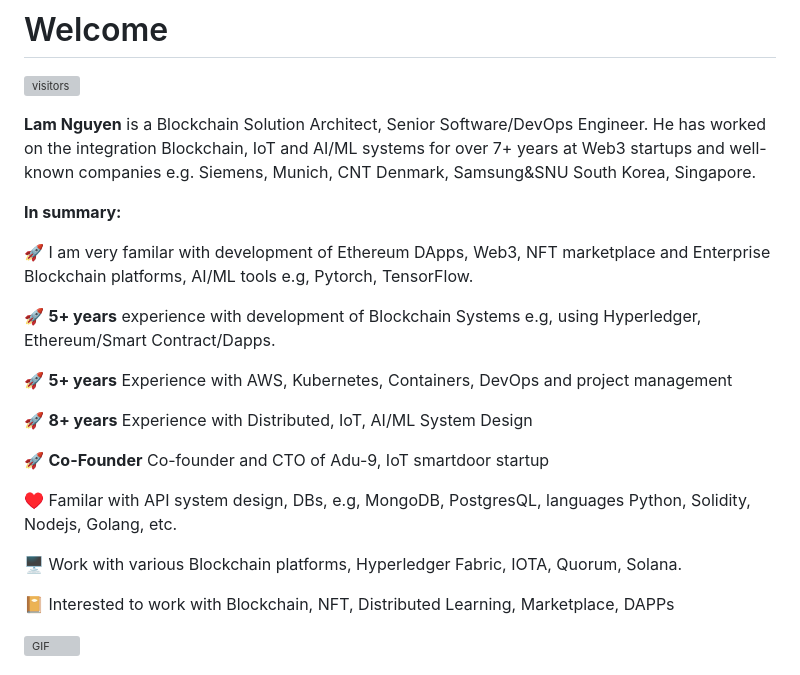
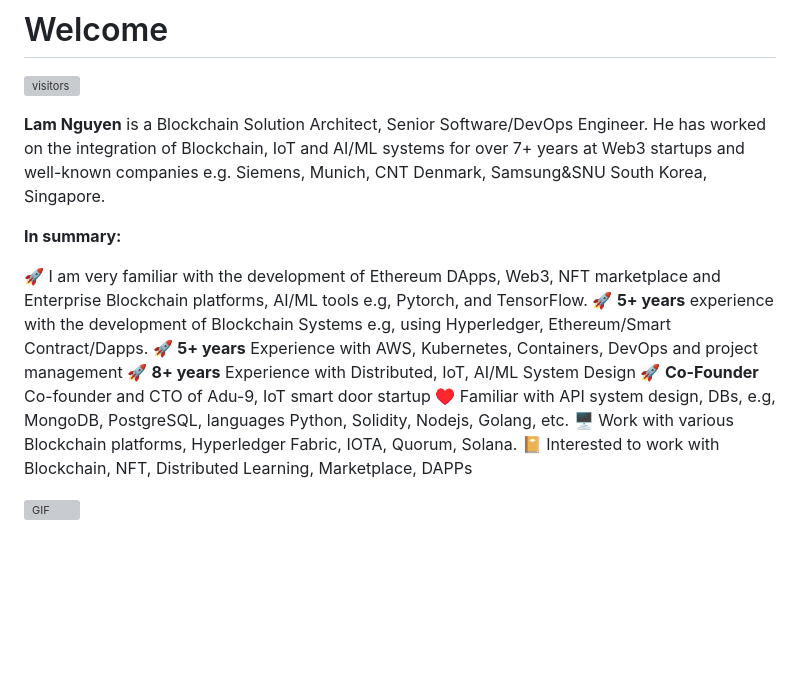
Before and after one commit to lamnd09/lamnd09, a Markdown page: README.md, the part around the change. Rendered like a GitHub page; blank space fills up the shorter version; grey boxes are pictures that could not be loaded.

```diff
--- a/README.md
+++ b/README.md
@@ -2,24 +2,17 @@
 
 ![visitors](https://visitor-badge.laobi.icu/badge?page_id=lamnd09)
 
-**Lam Nguyen** is a Blockchain Solution Architect, Senior Software/DevOps Engineer. He has worked on the integration Blockchain, IoT and AI/ML systems for over 7+ years at Web3 startups and well-known companies e.g. Siemens, Munich, CNT Denmark, Samsung&SNU South Korea, Singapore.
+**Lam Nguyen** is a Blockchain Solution Architect, Senior Software/DevOps Engineer. He has worked on the integration of Blockchain, IoT and AI/ML systems for over 7+ years at Web3 startups and well-known companies e.g. Siemens, Munich, CNT Denmark, Samsung&SNU South Korea, Singapore.
 
 **In summary:**
 
-:rocket: I am very familar with development of Ethereum DApps, Web3, NFT marketplace and Enterprise Blockchain platforms, AI/ML tools e.g, Pytorch, TensorFlow.
-
-:rocket: **5+ years** experience with development of Blockchain Systems e.g, using Hyperledger, Ethereum/Smart Contract/Dapps.
-
+:rocket: I am very familiar with the development of Ethereum DApps, Web3, NFT marketplace and Enterprise Blockchain platforms, AI/ML tools e.g, Pytorch, and TensorFlow.
+:rocket: **5+ years** experience with the development of Blockchain Systems e.g, using Hyperledger, Ethereum/Smart Contract/Dapps.
 :rocket: **5+ years** Experience with AWS, Kubernetes, Containers, DevOps and project management
-
 :rocket: **8+ years** Experience with Distributed, IoT, AI/ML System Design
-
-:rocket: **Co-Founder** Co-founder and CTO of Adu-9, IoT smartdoor startup
-
-:hearts: Familar with API system design, DBs, e.g, MongoDB, PostgresQL, languages Python, Solidity, Nodejs, Golang, etc.
-
+:rocket: **Co-Founder** Co-founder and CTO of Adu-9, IoT smart door startup
+:hearts: Familiar with API system design, DBs, e.g, MongoDB, PostgreSQL, languages Python, Solidity, Nodejs, Golang, etc.
 :desktop_computer: Work with various Blockchain platforms, Hyperledger Fabric, IOTA, Quorum, Solana.
-
 :notebook_with_decorative_cover: Interested to work with Blockchain, NFT, Distributed Learning, Marketplace, DAPPs
 
 
```
